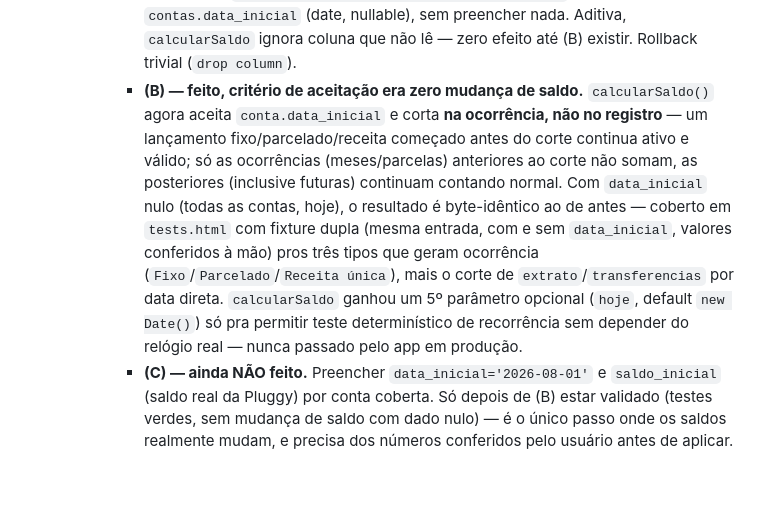
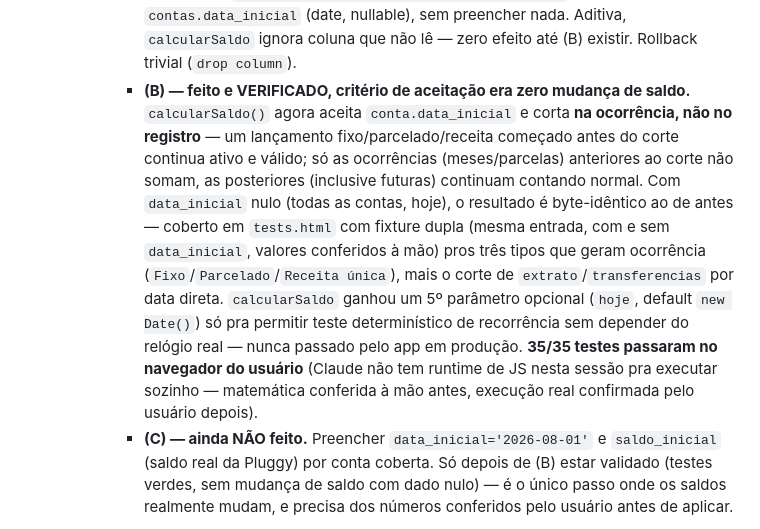
Before and after one commit to jppaim13/Finance, a Markdown page: CLAUDE.md, the part around the change. GitHub-like rendering; blank space fills up the shorter version.

Commit message:
Passo B do marco zero verificado: 35/35 testes passaram no navegador
Co-Authored-By: Claude Sonnet 5 <noreply@anthropic.com>

```diff
--- a/CLAUDE.md
+++ b/CLAUDE.md
@@ -284,7 +284,7 @@ Aberta depois da Fase 1 mostrar que a coluna de Diferença de cartão não tinha
     - **Nota de calibração permanente, registrada porque a especificação original (de outra sessão) tratou `data_inicial` e o corte em `calcularSaldo` como se já existissem** — mesmo padrão do `/transactions` que custou uma rodada de debug na Fase 1 (especificar contrato de código de memória em vez de conferir). **Ao descrever comportamento de código deste projeto, tratar como hipótese até verificar**, não como fato — vale pra qualquer sessão futura, não só pra este caso.
     - **Resolvido em três passos separados por risco, não um só** — a mudança de código (B) é a única perigosa, isolada entre duas mudanças de risco zero:
       - **(A) — feito.** `migrations/004_marco_zero_data_inicial.sql`: coluna `contas.data_inicial` (date, nullable), sem preencher nada. Aditiva, `calcularSaldo` ignora coluna que não lê — zero efeito até (B) existir. Rollback trivial (`drop column`).
-      - **(B) — feito, critério de aceitação era zero mudança de saldo.** `calcularSaldo()` agora aceita `conta.data_inicial` e corta **na ocorrência, não no registro** — um lançamento fixo/parcelado/receita começado antes do corte continua ativo e válido; só as ocorrências (meses/parcelas) anteriores ao corte não somam, as posteriores (inclusive futuras) continuam contando normal. Com `data_inicial` nulo (todas as contas, hoje), o resultado é byte-idêntico ao de antes — coberto em `tests.html` com fixture dupla (mesma entrada, com e sem `data_inicial`, valores conferidos à mão) pros três tipos que geram ocorrência (`Fixo`/`Parcelado`/`Receita única`), mais o corte de `extrato`/`transferencias` por data direta. `calcularSaldo` ganhou um 5º parâmetro opcional (`hoje`, default `new Date()`) só pra permitir teste determinístico de recorrência sem depender do relógio real — nunca passado pelo app em produção.
+      - **(B) — feito e VERIFICADO, critério de aceitação era zero mudança de saldo.** `calcularSaldo()` agora aceita `conta.data_inicial` e corta **na ocorrência, não no registro** — um lançamento fixo/parcelado/receita começado antes do corte continua ativo e válido; só as ocorrências (meses/parcelas) anteriores ao corte não somam, as posteriores (inclusive futuras) continuam contando normal. Com `data_inicial` nulo (todas as contas, hoje), o resultado é byte-idêntico ao de antes — coberto em `tests.html` com fixture dupla (mesma entrada, com e sem `data_inicial`, valores conferidos à mão) pros três tipos que geram ocorrência (`Fixo`/`Parcelado`/`Receita única`), mais o corte de `extrato`/`transferencias` por data direta. `calcularSaldo` ganhou um 5º parâmetro opcional (`hoje`, default `new Date()`) só pra permitir teste determinístico de recorrência sem depender do relógio real — nunca passado pelo app em produção. **35/35 testes passaram no navegador do usuário** (Claude não tem runtime de JS nesta sessão pra executar sozinho — matemática conferida à mão antes, execução real confirmada pelo usuário depois).
       - **(C) — ainda NÃO feito.** Preencher `data_inicial='2026-08-01'` e `saldo_inicial` (saldo real da Pluggy) por conta coberta. Só depois de (B) estar validado (testes verdes, sem mudança de saldo com dado nulo) — é o único passo onde os saldos realmente mudam, e precisa dos números conferidos pelo usuário antes de aplicar.
 
   - **Verificação do timing do saldo da Pluggy — feita, não presumida.** Não existe endpoint de "saldo numa data passada" pra conta bancária na Pluggy, só saldo atual. Verificado: sincronização capturou o saldo às 01h30 (horário de Brasília) de 02/08/2026, com **zero transações datadas 01/08 ou 02/08** nas 4 contas cobertas — então o saldo atual coincide, na prática, com o fechamento de 31/07. **Isso foi conferido nos dados, não assumido — se a migration (C) demorar dias pra ser aplicada, refazer essa checagem antes**: a partir do momento em que existir transação de agosto, o saldo atual deixa de ser o de fechamento e precisa descontar as transações já sincronizadas daquele intervalo.
```
